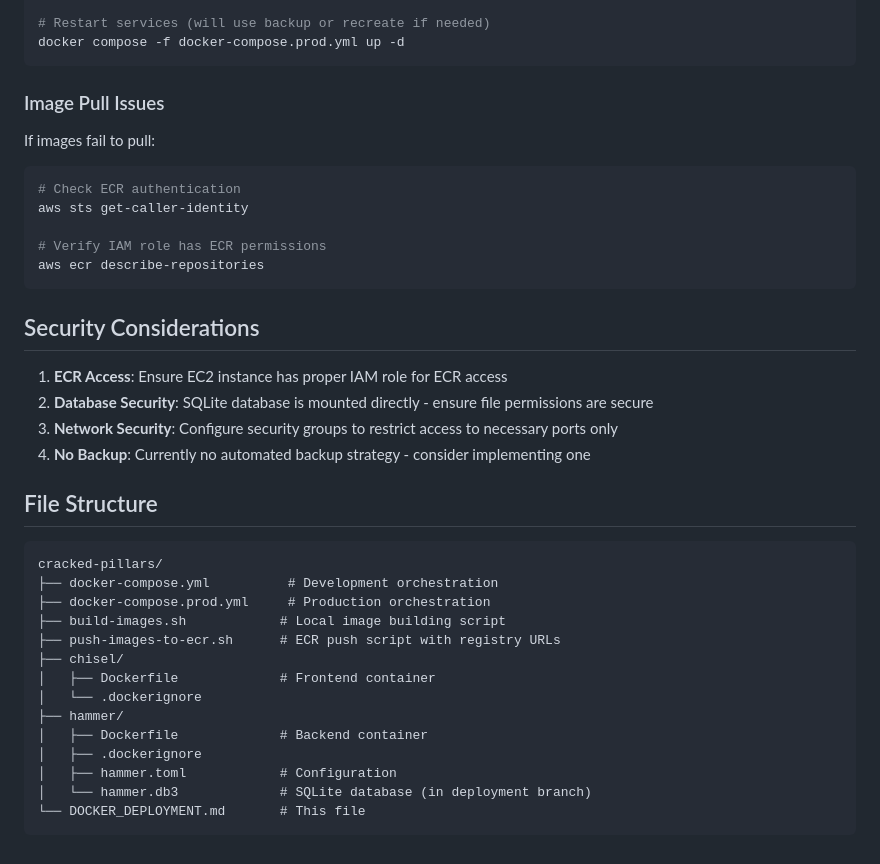
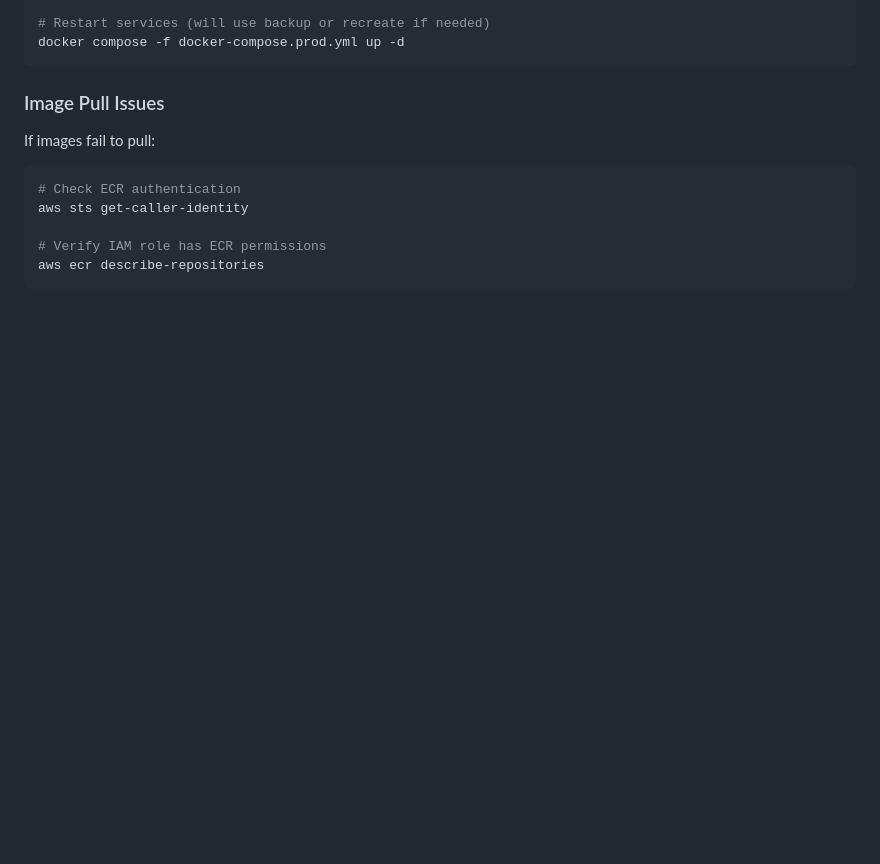
Before and after one commit to kpagacz/cracked-pillars, a Markdown page: HOW_TO_DEPLOY_ON_EC2.md, the part around one of its changes. Rendered like a GitHub page; blank space fills up the shorter version.

````diff
--- a/DOCKER_DEPLOYMENT.md
+++ b/HOW_TO_DEPLOY_ON_EC2.md
@@ -149,6 +170,7 @@ docker compose -f docker-compose.prod.yml up -d
 ```
 
 ### Image Pull Issues
+
 If images fail to pull:
 
 ```bash
@@ -158,29 +180,3 @@ aws sts get-caller-identity
 # Verify IAM role has ECR permissions
 aws ecr describe-repositories
 ```
-
-## Security Considerations
-
-1. **ECR Access**: Ensure EC2 instance has proper IAM role for ECR access
-2. **Database Security**: SQLite database is mounted directly - ensure file permissions are secure
-3. **Network Security**: Configure security groups to restrict access to necessary ports only
-4. **No Backup**: Currently no automated backup strategy - consider implementing one
-
-## File Structure
-
-```
-cracked-pillars/
-├── docker-compose.yml          # Development orchestration
-├── docker-compose.prod.yml     # Production orchestration
-├── build-images.sh            # Local image building script
-├── push-images-to-ecr.sh      # ECR push script with registry URLs
-├── chisel/
-│   ├── Dockerfile             # Frontend container
-│   └── .dockerignore
-├── hammer/
-│   ├── Dockerfile             # Backend container
-│   ├── .dockerignore
-│   ├── hammer.toml            # Configuration
-│   └── hammer.db3             # SQLite database (in deployment branch)
-└── DOCKER_DEPLOYMENT.md       # This file
-```
````
Also changed, not shown: other parts of HOW_TO_DEPLOY_ON_EC2.md (+30 -9 lines).
